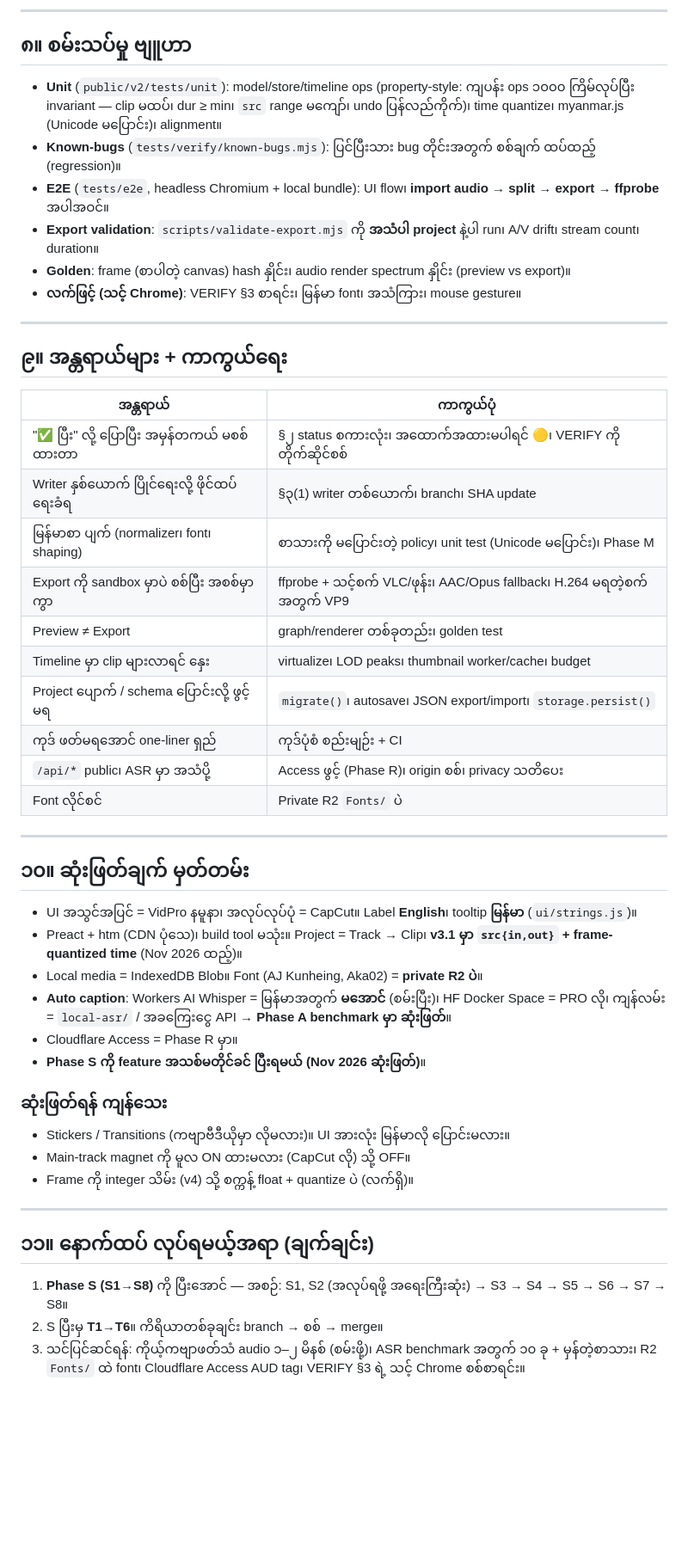
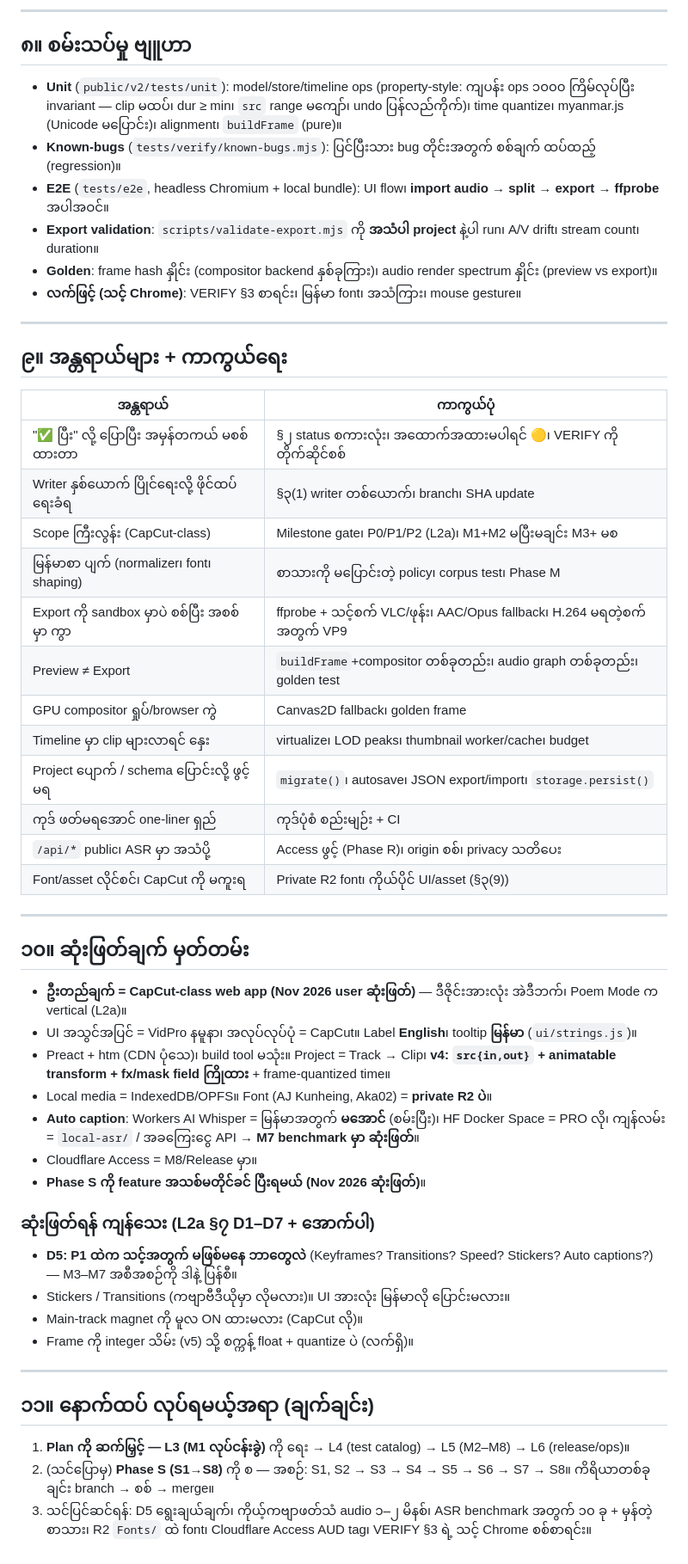
Before and after one commit to idetsm-max/fornyein, a Markdown page: Plan.md, the part around one of its changes. Shown at 86% size. Rendered like a GitHub page; blank space fills up the shorter version.

Commit message:
Plan.md v4: CapCut-class vision (design oriented from the start), layer map, v4 schema forward-looking fields, milestones M0-M8 mapping, decisions D1-D7

```diff
--- a/Plan.md
+++ b/Plan.md
@@ -199,11 +221,11 @@ Cloudflare Access ဖွင့် + `ACCESS_AUD`၊ CSP header (`script-src 'sel
 
 ## ၈။ စမ်းသပ်မှု ဗျူဟာ
 
-- **Unit** (`public/v2/tests/unit`): model/store/timeline ops (property-style: ကျပန်း ops ၁၀၀၀ ကြိမ်လုပ်ပြီး invariant — clip မထပ်၊ dur ≥ min၊ `src` range မကျော်၊ undo ပြန်လည်ကိုက်)၊ time quantize၊ myanmar.js (Unicode မပြောင်း)၊ alignment။
+- **Unit** (`public/v2/tests/unit`): model/store/timeline ops (property-style: ကျပန်း ops ၁၀၀၀ ကြိမ်လုပ်ပြီး invariant — clip မထပ်၊ dur ≥ min၊ `src` range မကျော်၊ undo ပြန်လည်ကိုက်)၊ time quantize၊ myanmar.js (Unicode မပြောင်း)၊ alignment၊ `buildFrame` (pure)။
 - **Known-bugs** (`tests/verify/known-bugs.mjs`): ပြင်ပြီးသား bug တိုင်းအတွက် စစ်ချက် ထပ်ထည့် (regression)။
 - **E2E** (`tests/e2e`, headless Chromium + local bundle): UI flow၊ **import audio → split → export → ffprobe** အပါအဝင်။
 - **Export validation**: `scripts/validate-export.mjs` ကို **အသံပါ project** နဲ့ပါ run၊ A/V drift၊ stream count၊ duration။
-- **Golden**: frame (စာပါတဲ့ canvas) hash နှိုင်း၊ audio render spectrum နှိုင်း (preview vs export)။
+- **Golden**: frame hash နှိုင်း (compositor backend နှစ်ခုကြား)၊ audio render spectrum နှိုင်း (preview vs export)။
 - **လက်ဖြင့် (သင့် Chrome)**: VERIFY §3 စာရင်း၊ မြန်မာ font၊ အသံကြား၊ mouse gesture။
 
 ---
@@ -214,35 +236,39 @@ Cloudflare Access ဖွင့် + `ACCESS_AUD`၊ CSP header (`script-src 'sel
 |---|---|
 | "✅ ပြီး" လို့ ပြောပြီး အမှန်တကယ် မစစ်ထားတာ | §၂ status စကားလုံး၊ အထောက်အထားမပါရင် 🟡၊ VERIFY ကို တိုက်ဆိုင်စစ် |
 | Writer နှစ်ယောက် ပြိုင်ရေးလို့ ဖိုင်ထပ်ရေးခံရ | §၃(1) writer တစ်ယောက်၊ branch၊ SHA update |
-| မြန်မာစာ ပျက် (normalizer၊ font၊ shaping) | စာသားကို မပြောင်းတဲ့ policy၊ unit test (Unicode မပြောင်း)၊ Phase M |
+| Scope ကြီးလွန်း (CapCut-class) | Milestone gate၊ P0/P1/P2 (L2a)၊ M1+M2 မပြီးမချင်း M3+ မစ |
+| မြန်မာစာ ပျက် (normalizer၊ font၊ shaping) | စာသားကို မပြောင်းတဲ့ policy၊ corpus test၊ Phase M |
 | Export ကို sandbox မှာပဲ စစ်ပြီး အစစ်မှာ ကွာ | ffprobe + သင့်စက် VLC/ဖုန်း၊ AAC/Opus fallback၊ H.264 မရတဲ့စက်အတွက် VP9 |
-| Preview ≠ Export | graph/renderer တစ်ခုတည်း၊ golden test |
+| Preview ≠ Export | `buildFrame`+compositor တစ်ခုတည်း၊ audio graph တစ်ခုတည်း၊ golden test |
+| GPU compositor ရှုပ်/browser ကွဲ | Canvas2D fallback၊ golden frame |
 | Timeline မှာ clip များလာရင် နှေး | virtualize၊ LOD peaks၊ thumbnail worker/cache၊ budget |
 | Project ပျောက် / schema ပြောင်းလို့ ဖွင့်မရ | `migrate()`၊ autosave၊ JSON export/import၊ `storage.persist()` |
 | ကုဒ် ဖတ်မရအောင် one-liner ရှည် | ကုဒ်ပုံစံ စည်းမျဉ်း + CI |
 | `/api/*` public၊ ASR မှာ အသံပို့ | Access ဖွင့် (Phase R)၊ origin စစ်၊ privacy သတိပေး |
-| Font လိုင်စင် | Private R2 `Fonts/` ပဲ |
+| Font/asset လိုင်စင်၊ CapCut ကို မကူးရ | Private R2 font၊ ကိုယ်ပိုင် UI/asset (§၃(9)) |
 
 ---
 
 ## ၁၀။ ဆုံးဖြတ်ချက် မှတ်တမ်း
 
+- **ဦးတည်ချက် = CapCut-class web app (Nov 2026 user ဆုံးဖြတ်)** — ဒီဇိုင်းအားလုံး အဲဒီဘက်၊ Poem Mode က vertical (L2a)။
 - UI အသွင်အပြင် = VidPro နမူနာ၊ အလုပ်လုပ်ပုံ = CapCut။ Label **English**၊ tooltip **မြန်မာ** (`ui/strings.js`)။
-- Preact + htm (CDN ပုံသေ)၊ build tool မသုံး။ Project = Track → Clip၊ **v3.1 မှာ `src{in,out}` + frame-quantized time** (Nov 2026 ထည့်)။
-- Local media = IndexedDB Blob။ Font (AJ Kunheing, Aka02) = **private R2 ပဲ**။
-- **Auto caption**: Workers AI Whisper = မြန်မာအတွက် **မအောင်** (စမ်းပြီး)၊ HF Docker Space = PRO လို၊ ကျန်လမ်း = `local-asr/` / အခကြေးငွေ API → **Phase A benchmark မှာ ဆုံးဖြတ်**။
-- Cloudflare Access = Phase R မှာ။
+- Preact + htm (CDN ပုံသေ)၊ build tool မသုံး။ Project = Track → Clip၊ **v4: `src{in,out}` + animatable transform + fx/mask field ကြိုထား** + frame-quantized time။
+- Local media = IndexedDB/OPFS။ Font (AJ Kunheing, Aka02) = **private R2 ပဲ**။
+- **Auto caption**: Workers AI Whisper = မြန်မာအတွက် **မအောင်** (စမ်းပြီး)၊ HF Docker Space = PRO လို၊ ကျန်လမ်း = `local-asr/` / အခကြေးငွေ API → **M7 benchmark မှာ ဆုံးဖြတ်**။
+- Cloudflare Access = M8/Release မှာ။
 - **Phase S ကို feature အသစ်မတိုင်ခင် ပြီးရမယ် (Nov 2026 ဆုံးဖြတ်)**။
 
-### ဆုံးဖြတ်ရန် ကျန်သေး
+### ဆုံးဖြတ်ရန် ကျန်သေး (L2a §၇ D1–D7 + အောက်ပါ)
+- **D5: P1 ထဲက သင့်အတွက် မဖြစ်မနေ ဘာတွေလဲ** (Keyframes? Transitions? Speed? Stickers? Auto captions?) — M3–M7 အစီအစဉ်ကို ဒါနဲ့ ပြန်စီ။
 - Stickers / Transitions (ကဗျာဗီဒီယိုမှာ လိုမလား)။ UI အားလုံး မြန်မာလို ပြောင်းမလား။
-- Main-track magnet ကို မူလ ON ထားမလား (CapCut လို) သို့ OFF။
-- Frame ကို integer သိမ်း (v4) သို့ စက္ကန့် float + quantize ပဲ (လက်ရှိ)။
+- Main-track magnet ကို မူလ ON ထားမလား (CapCut လို)။
+- Frame ကို integer သိမ်း (v5) သို့ စက္ကန့် float + quantize ပဲ (လက်ရှိ)။
 
 ---
 
 ## ၁၁။ နောက်ထပ် လုပ်ရမယ့်အရာ (ချက်ချင်း)
 
-1. **Phase S (S1→S8)** ကို ပြီးအောင် — အစဉ်: S1, S2 (အလုပ်ရဖို့ အရေးကြီးဆုံး) → S3 → S4 → S5 → S6 → S7 → S8။
-2. S ပြီးမှ **T1→T6**။ ကိရိယာတစ်ခုချင်း branch → စစ် → merge။
-3. သင်ပြင်ဆင်ရန်: ကိုယ့်ကဗျာဖတ်သံ audio ၁–၂ မိနစ် (စမ်းဖို့)၊ ASR benchmark အတွက် ၁၀ ခု + မှန်တဲ့စာသား၊ R2 `Fonts/` ထဲ font၊ Cloudflare Access AUD tag၊ VERIFY §3 ရဲ့ သင့် Chrome စစ်စာရင်း။
+1. **Plan ကို ဆက်မြှင့် — L3 (M1 လုပ်ငန်းခွဲ)** ကို ရေး → L4 (test catalog) → L5 (M2–M8) → L6 (release/ops)။
+2. (သင်ပြောမှ) **Phase S (S1→S8)** ကို စ — အစဉ်: S1, S2 → S3 → S4 → S5 → S6 → S7 → S8။ ကိရိယာတစ်ခုချင်း branch → စစ် → merge။
+3. သင်ပြင်ဆင်ရန်: D5 ရွေးချယ်ချက်၊ ကိုယ့်ကဗျာဖတ်သံ audio ၁–၂ မိနစ်၊ ASR benchmark အတွက် ၁၀ ခု + မှန်တဲ့စာသား၊ R2 `Fonts/` ထဲ font၊ Cloudflare Access AUD tag၊ VERIFY §3 ရဲ့ သင့် Chrome စစ်စာရင်း။
```
Also changed, not shown: other parts of Plan.md (+66 -44 lines).
